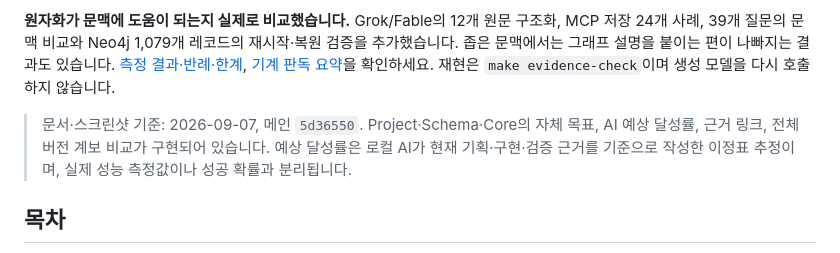
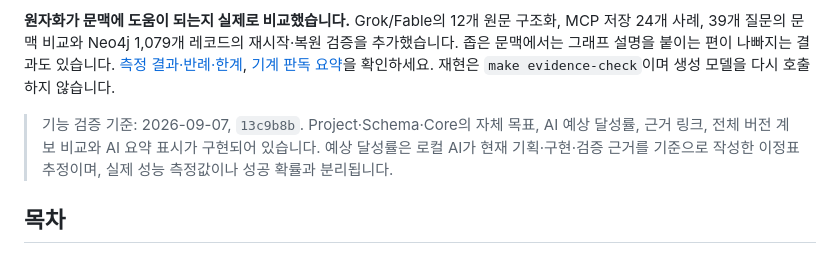
Before and after one commit to chee0Yoon/idea_db_poc, a Markdown page: README.md, the part around the change. GitHub-like rendering.

```diff
--- a/README.md
+++ b/README.md
@@ -10,7 +10,7 @@
 
 **원자화가 문맥에 도움이 되는지 실제로 비교했습니다.** Grok/Fable의 12개 원문 구조화, MCP 저장 24개 사례, 39개 질문의 문맥 비교와 Neo4j 1,079개 레코드의 재시작·복원 검증을 추가했습니다. 좁은 문맥에서는 그래프 설명을 붙이는 편이 나빠지는 결과도 있습니다. [측정 결과·반례·한계](docs/context-evidence.md), [기계 판독 요약](docs/evidence/20260907-summary.json)을 확인하세요. 재현은 `make evidence-check`이며 생성 모델을 다시 호출하지 않습니다.
 
-> 문서·스크린샷 기준: 2026-09-07, 메인 `5d36550`. Project·Schema·Core의 자체 목표, AI 예상 달성률, 근거 링크, 전체 버전 계보 비교가 구현되어 있습니다. 예상 달성률은 로컬 AI가 현재 기획·구현·검증 근거를 기준으로 작성한 이정표 추정이며, 실제 성능 측정값이나 성공 확률과 분리됩니다.
+> 기능 검증 기준: 2026-09-07, `13c9b8b`. Project·Schema·Core의 자체 목표, AI 예상 달성률, 근거 링크, 전체 버전 계보 비교와 AI 요약 표시가 구현되어 있습니다. 예상 달성률은 로컬 AI가 현재 기획·구현·검증 근거를 기준으로 작성한 이정표 추정이며, 실제 성능 측정값이나 성공 확률과 분리됩니다.
 
 ## 목차
 
```
Also changed, not shown: docs/validation.md (+1 -0 lines).
